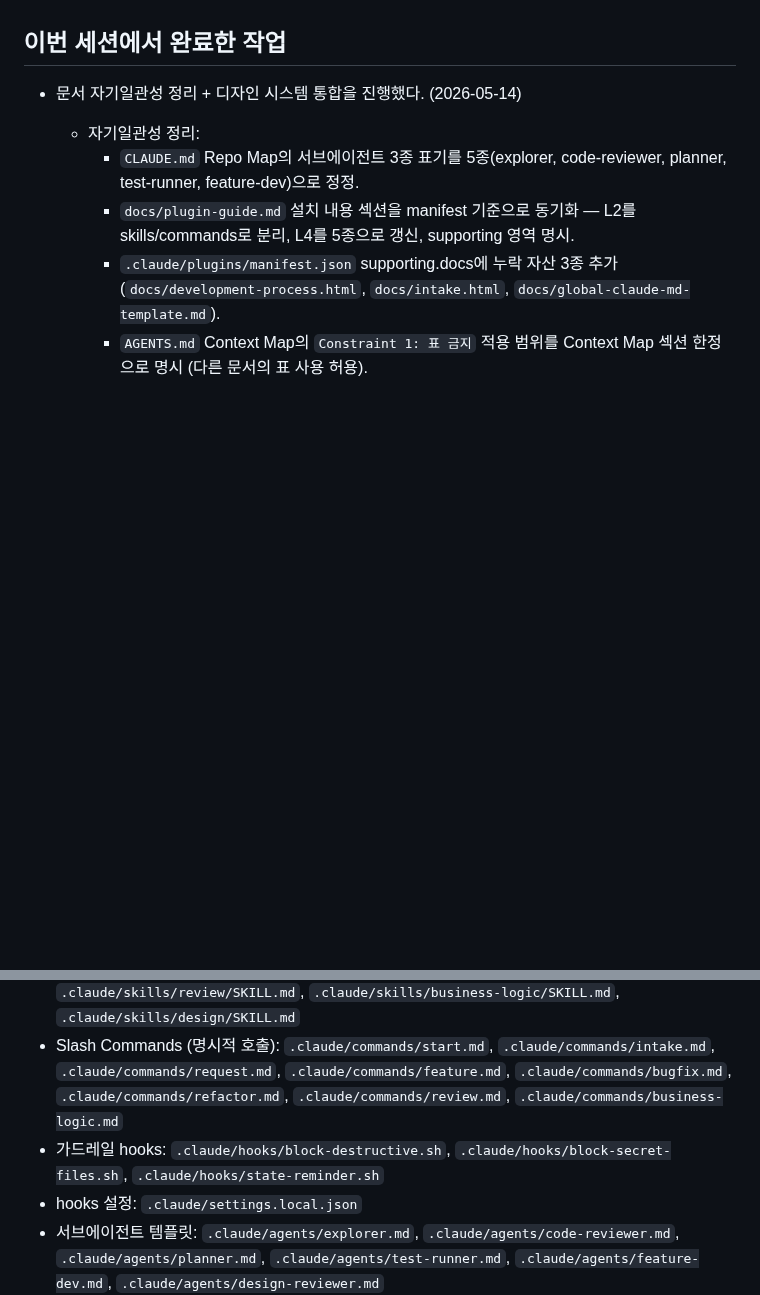
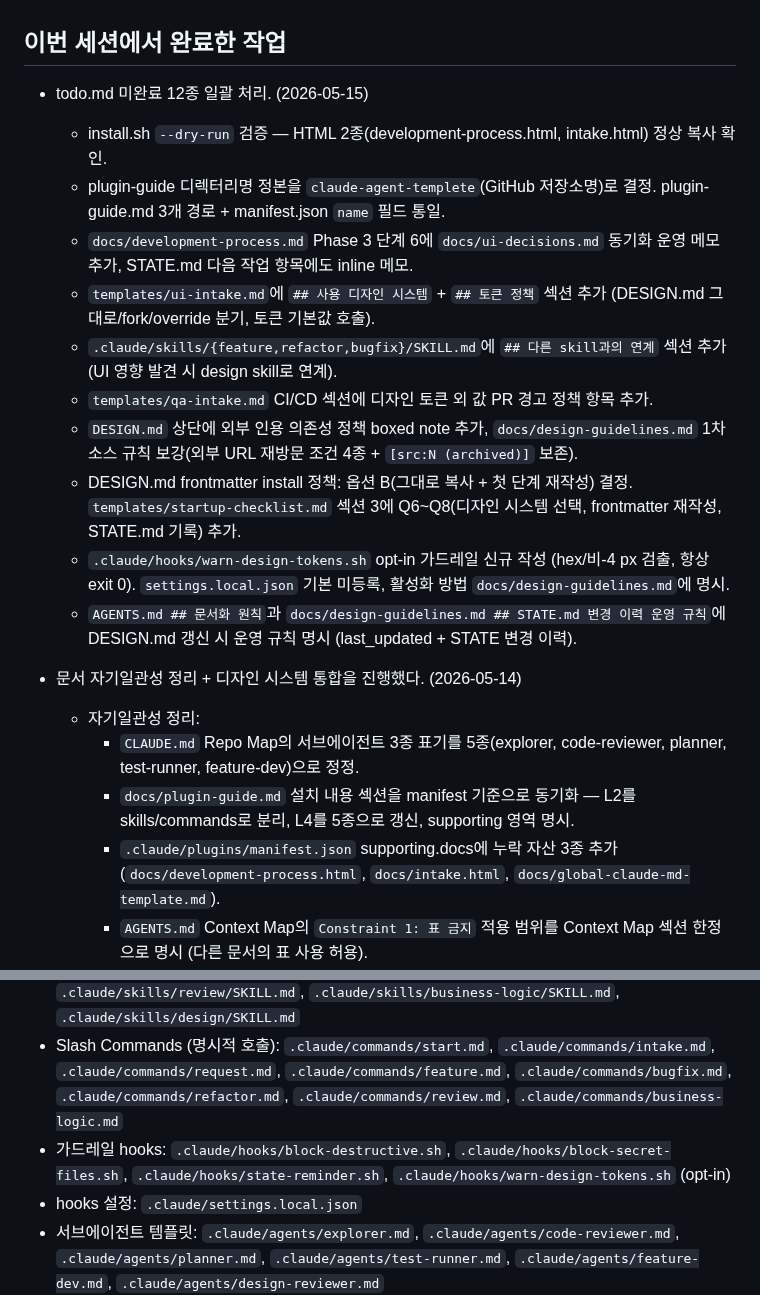
Before and after one commit to skyuav-beep/claude-agent-templete, a Markdown page: STATE.md, 2 parts joined by grey strips. Rendered like a GitHub page; blank space fills up the shorter version.

Commit message:
완료: STATE.md 디자인 자산 등록 마무리 (2026-05-15 세션 이력 + opt-in hook)

```diff
--- a/STATE.md
+++ b/STATE.md
@@ -31,6 +31,18 @@
 - 런타임 에이전트 앱 `riderapp-runtime`을 sibling 저장소로 신규 생성했다. (`/home/skyua/projects/riderapp-runtime`, pnpm workspace, Claude Agent SDK 래퍼/비용 통제/SQLite/Next.js 대시보드)
 
 ## 이번 세션에서 완료한 작업
+
+- todo.md 미완료 12종 일괄 처리. (2026-05-15)
+  - install.sh `--dry-run` 검증 — HTML 2종(development-process.html, intake.html) 정상 복사 확인.
+  - plugin-guide 디렉터리명 정본을 `claude-agent-templete`(GitHub 저장소명)로 결정. plugin-guide.md 3개 경로 + manifest.json `name` 필드 통일.
+  - `docs/development-process.md` Phase 3 단계 6에 `docs/ui-decisions.md` 동기화 운영 메모 추가, STATE.md 다음 작업 항목에도 inline 메모.
+  - `templates/ui-intake.md`에 `## 사용 디자인 시스템` + `## 토큰 정책` 섹션 추가 (DESIGN.md 그대로/fork/override 분기, 토큰 기본값 호출).
+  - `.claude/skills/{feature,refactor,bugfix}/SKILL.md`에 `## 다른 skill과의 연계` 섹션 추가 (UI 영향 발견 시 design skill로 연계).
+  - `templates/qa-intake.md` CI/CD 섹션에 디자인 토큰 외 값 PR 경고 정책 항목 추가.
+  - `DESIGN.md` 상단에 외부 인용 의존성 정책 boxed note 추가, `docs/design-guidelines.md` 1차 소스 규칙 보강(외부 URL 재방문 조건 4종 + `[src:N (archived)]` 보존).
+  - DESIGN.md frontmatter install 정책: 옵션 B(그대로 복사 + 첫 단계 재작성) 결정. `templates/startup-checklist.md` 섹션 3에 Q6~Q8(디자인 시스템 선택, frontmatter 재작성, STATE.md 기록) 추가.
+  - `.claude/hooks/warn-design-tokens.sh` opt-in 가드레일 신규 작성 (hex/비-4 px 검출, 항상 exit 0). `settings.local.json` 기본 미등록, 활성화 방법 `docs/design-guidelines.md`에 명시.
+  - `AGENTS.md ## 문서화 원칙`과 `docs/design-guidelines.md ## STATE.md 변경 이력 운영 규칙`에 DESIGN.md 갱신 시 운영 규칙 명시 (last_updated + STATE 변경 이력).
 
 - 문서 자기일관성 정리 + 디자인 시스템 통합을 진행했다. (2026-05-14)
   - 자기일관성 정리:
@@ -177,7 +189,7 @@
 - 역할별 지침: `agents/main-agent.md`, `agents/executor-agent.md`, `agents/reviewer-agent.md`, `agents/researcher-agent.md`
 - Skills (자동 활성화): `.claude/skills/start/SKILL.md`, `.claude/skills/intake/SKILL.md`, `.claude/skills/request/SKILL.md`, `.claude/skills/feature/SKILL.md`, `.claude/skills/bugfix/SKILL.md`, `.claude/skills/refactor/SKILL.md`, `.claude/skills/review/SKILL.md`, `.claude/skills/business-logic/SKILL.md`, `.claude/skills/design/SKILL.md`
 - Slash Commands (명시적 호출): `.claude/commands/start.md`, `.claude/commands/intake.md`, `.claude/commands/request.md`, `.claude/commands/feature.md`, `.claude/commands/bugfix.md`, `.claude/commands/refactor.md`, `.claude/commands/review.md`, `.claude/commands/business-logic.md`
-- 가드레일 hooks: `.claude/hooks/block-destructive.sh`, `.claude/hooks/block-secret-files.sh`, `.claude/hooks/state-reminder.sh`
+- 가드레일 hooks: `.claude/hooks/block-destructive.sh`, `.claude/hooks/block-secret-files.sh`, `.claude/hooks/state-reminder.sh`, `.claude/hooks/warn-design-tokens.sh` (opt-in)
 - hooks 설정: `.claude/settings.local.json`
 - 서브에이전트 템플릿: `.claude/agents/explorer.md`, `.claude/agents/code-reviewer.md`, `.claude/agents/planner.md`, `.claude/agents/test-runner.md`, `.claude/agents/feature-dev.md`, `.claude/agents/design-reviewer.md`
 - 플러그인: `.claude/plugins/manifest.json`, `.claude/plugins/VERSION`, `.claude/plugins/install.sh`
```
Also changed, not shown: todo.md (+1 -1 lines).
